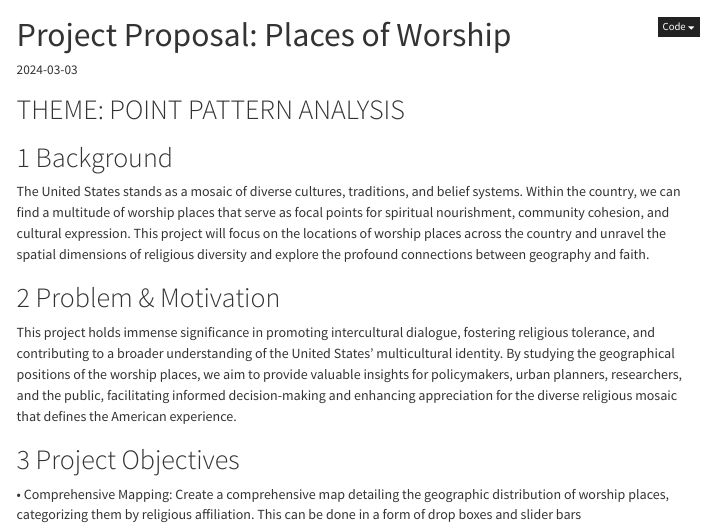
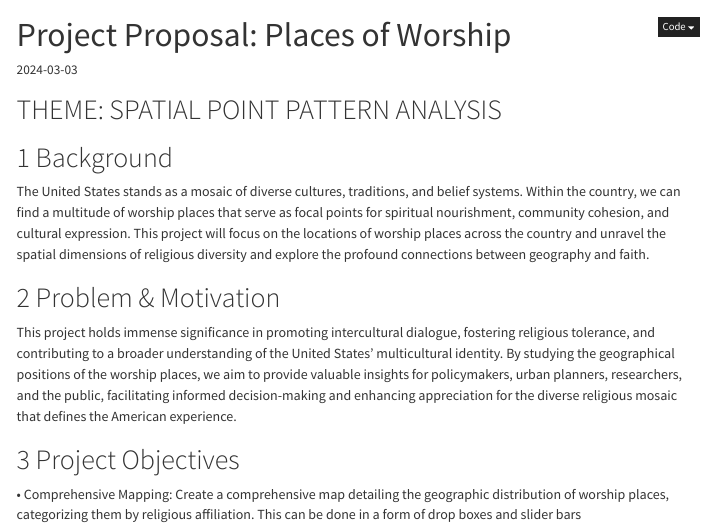
Before and after one commit to j00b00/IS415-GAA-PROJECT, a Quarto document (proposal/project_proposal.qmd): the page in a window 1100 px wide, from its top. Rendered offline with R 4.5, knitr and Pandoc in place of Quarto, with nearby package versions; menus at the side of the page are left out.

````diff
--- a/proposal/project_proposal.qmd
+++ b/proposal/project_proposal.qmd
@@ -17,7 +17,7 @@
 pacman::p_load(knitr)
 ```
 
-# THEME: POINT PATTERN ANALYSIS
+# THEME: SPATIAL POINT PATTERN ANALYSIS
 
 # 1 Background
 
````
